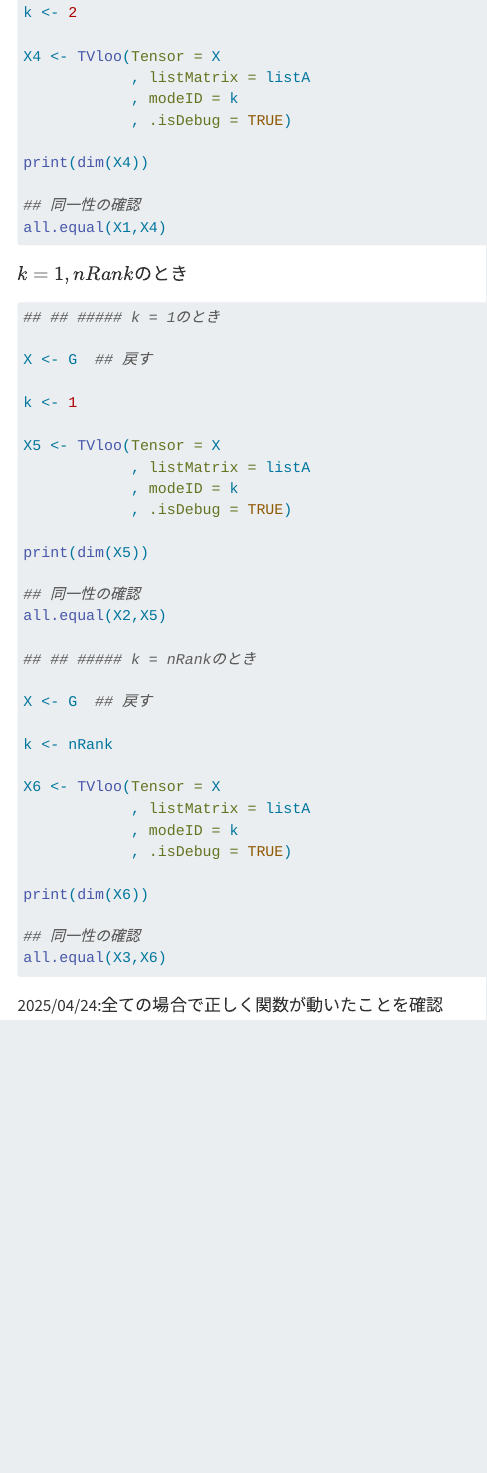
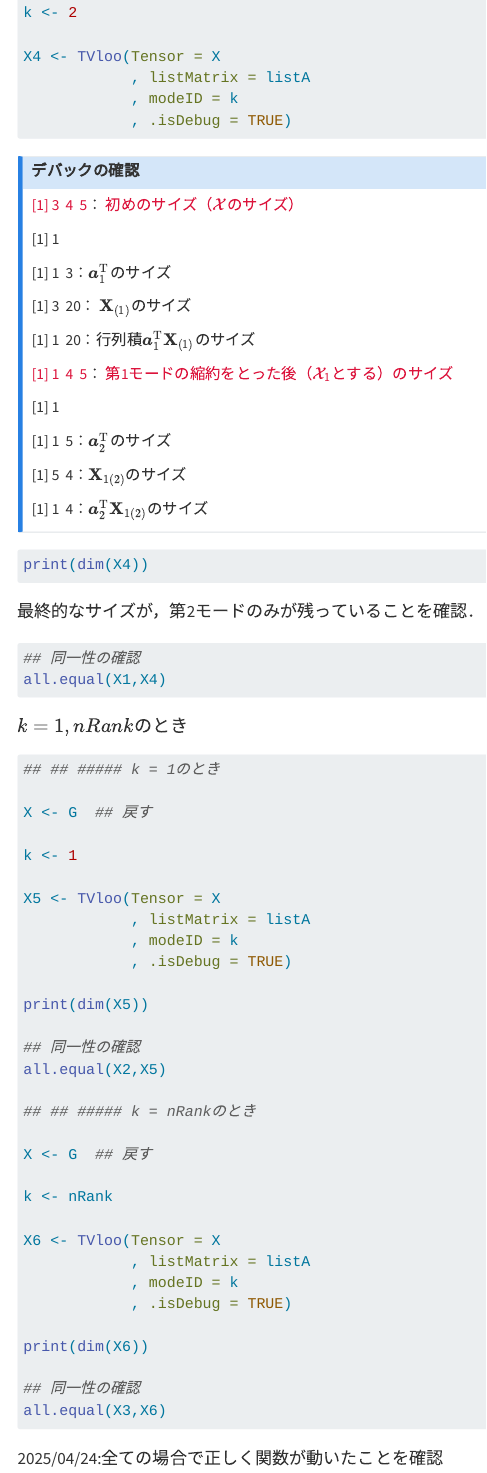
Before and after one commit to miu1022/research-site, a Quarto document (TVloo.qmd): the page in a window 1100 px wide, from 6780 px down. Rendered offline with R 4.5, knitr and Pandoc in place of Quarto, with nearby package versions; the code chunks are not run, so their results and figures are left out; menus at the side of the page are left out.

Commit message:
TVloo 更新

````diff
--- a/TVloo.qmd
+++ b/TVloo.qmd
@@ -361,9 +361,42 @@ X4 <- TVloo(Tensor = X
             , listMatrix = listA
             , modeID = k
             , .isDebug = TRUE)
+```
 
+
+
+::: {.callout-note title="デバックの確認"}
+
+[[1] 3 &nbsp;4 &nbsp;5]{style="color:#DC143C"}： [初めのサイズ（$\mathbf{\mathcal{X}}$のサイズ）]{style="color:#DC143C"}
+
+[1] 1
+
+[1] 1 &nbsp;3：$\boldsymbol{a}^{\mathrm{T}}_{1}$のサイズ
+
+[1]  3 &nbsp;20： $\boldsymbol{\mathrm{X}}_{(1)}$のサイズ
+
+[1]  1 &nbsp;20：行列積$\boldsymbol{a}^{\mathrm{T}}_{1}\boldsymbol{\mathrm{X}}_{(1)}$のサイズ
+
+[[1] 1 &nbsp;4 &nbsp;5]{style="color:#DC143C"}： [第1モードの縮約をとった後（$\mathbf{\mathcal{X}}_{1}$とする）のサイズ]{style="color:#DC143C"}
+
+[1] 1
+
+[1] 1 &nbsp;5：$\boldsymbol{a}^{\mathrm{T}}_{2}$のサイズ
+
+[1] 5 &nbsp;4：$\boldsymbol{\mathrm{X}}_{1(2)}$のサイズ
+
+[1] 1 &nbsp;4：$\boldsymbol{a}^{\mathrm{T}}_{2}\boldsymbol{\mathrm{X}}_{1(2)}$のサイズ
+
+:::
+
+```{r}
 print(dim(X4))
+```
 
+最終的なサイズが，第2モードのみが残っていることを確認．
+
+
+```{r}
 ## 同一性の確認
 all.equal(X1,X4)
 
````
Also changed, not shown: docs/search.json, 3 other files.
